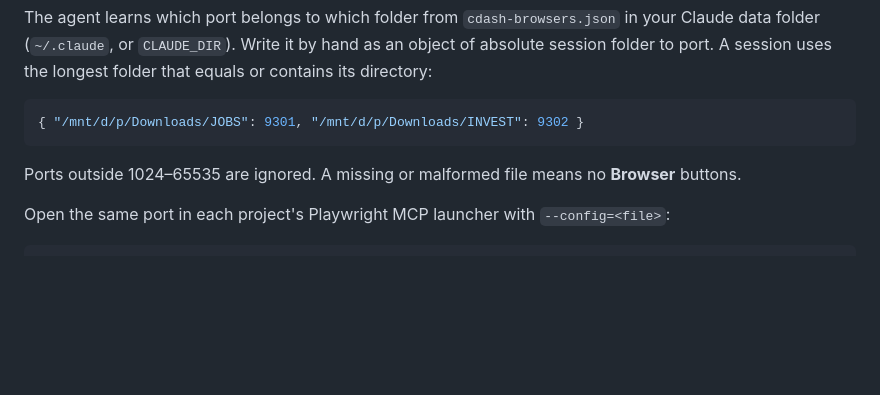
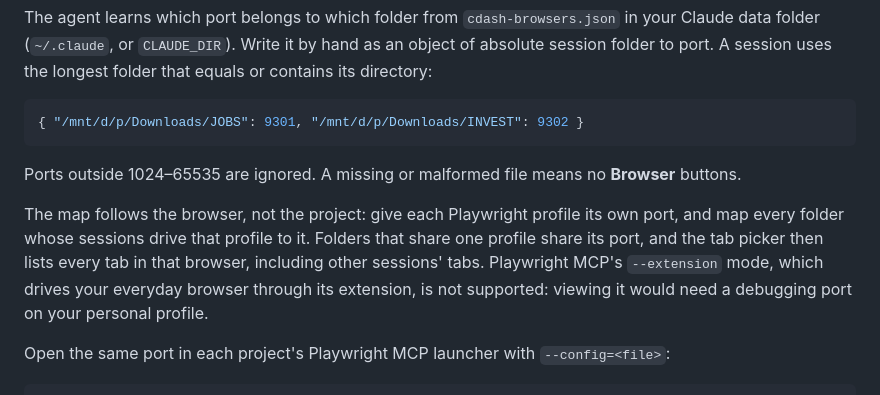
Before and after one commit to ptrkhh/claude-dashboard, a Markdown page: README.md, the part around the change. GitHub-like rendering; folded sections open; blank space fills up the shorter version.

Commit message:
docs: map browser ports per profile, not per project
Co-Authored-By: Claude Opus 5.5 <noreply@anthropic.com>
Claude-Session: https://claude.ai/code/session_01PuGFaVdBdWuRCjnpD7fMTt

````diff
--- a/README.md
+++ b/README.md
@@ -120,6 +120,8 @@ The agent learns which port belongs to which folder from `cdash-browsers.json` i
 
 Ports outside 1024–65535 are ignored. A missing or malformed file means no **Browser** buttons.
 
+The map follows the browser, not the project: give each Playwright profile its own port, and map every folder whose sessions drive that profile to it. Folders that share one profile share its port, and the tab picker then lists every tab in that browser, including other sessions' tabs. Playwright MCP's `--extension` mode, which drives your everyday browser through its extension, is not supported: viewing it would need a debugging port on your personal profile.
+
 Open the same port in each project's Playwright MCP launcher with `--config=<file>`:
 
 ```json
````
